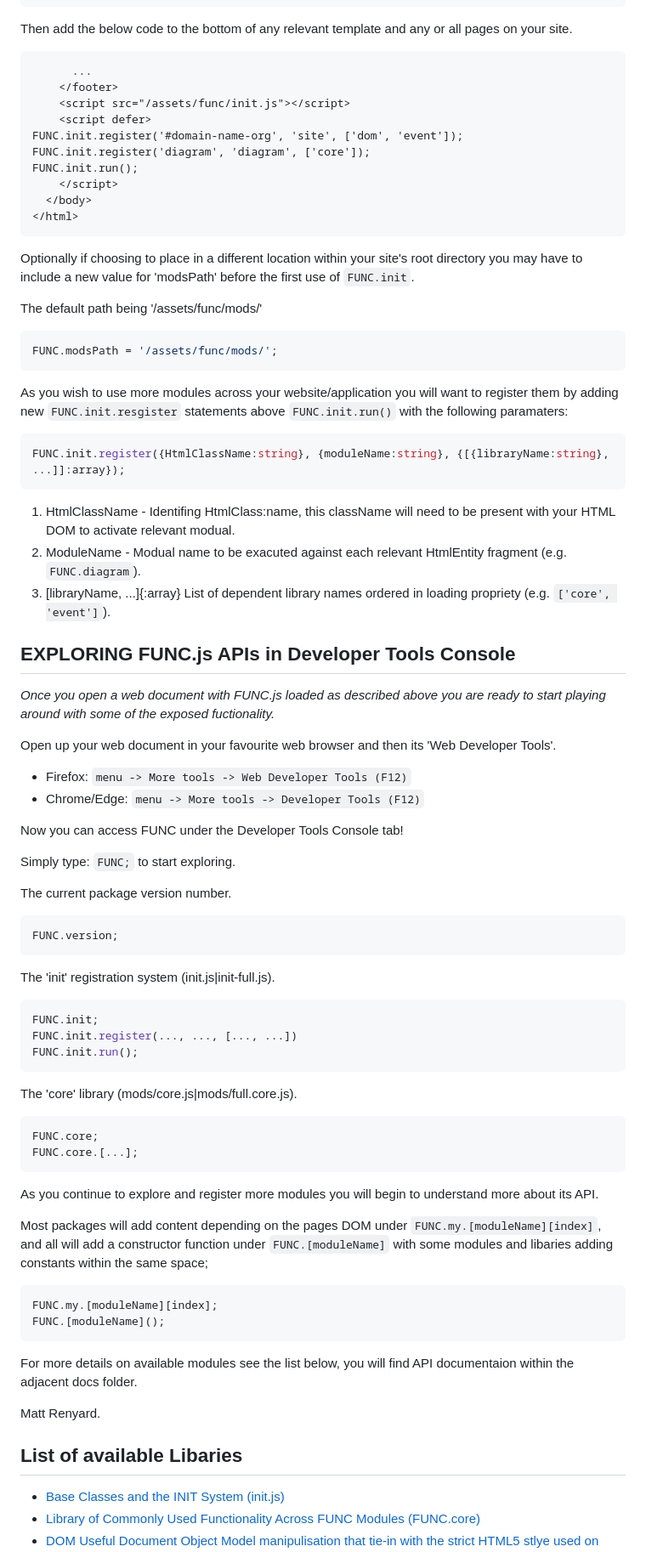
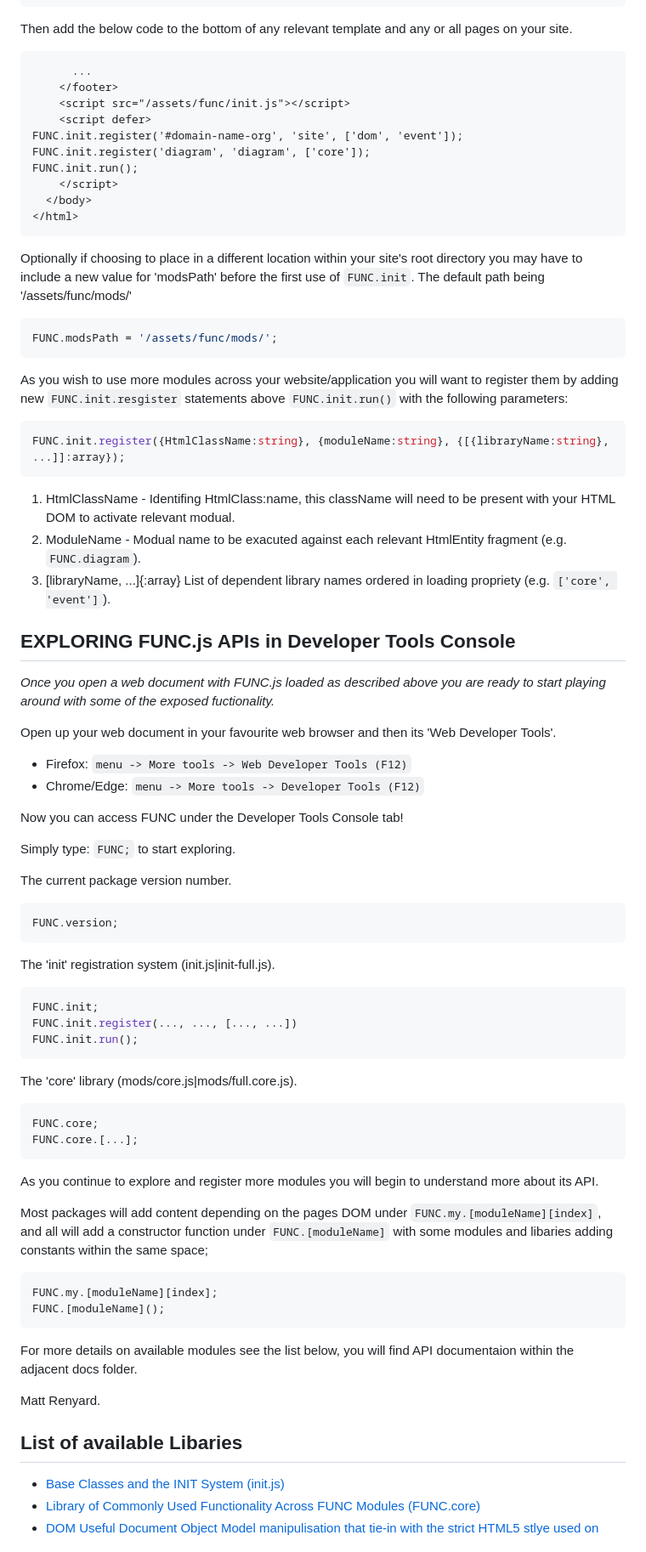
Before and after one commit to mrenyard/FUNC.js, a Markdown page: README.md, the part around one of its changes. Shown at 85% size. GitHub-like rendering.

Commit message:
Clean up README

````diff
--- a/README.md
+++ b/README.md
@@ -34,8 +30,8 @@ within an 'assets' folder.
   |     +-- media
   --- ramp.ini        (local initialization file)
 ```
-Then add the below code to the bottom of any relevant
-template and any or all pages on your site.
+
+Then add the below code to the bottom of any relevant template and any or all pages on your site.
 
 ```html
       ...
@@ -49,37 +45,28 @@ FUNC.init.run();
   </body>
 </html>
 ```
-Optionally if choosing to place in a different location
-within your site's root directory you may have to include
-a new value for 'modsPath' before the first use of
-`FUNC.init`.
 
-The default path being '/assets/func/mods/'
+Optionally if choosing to place in a different location within your site's root directory you may have to include a new value for 'modsPath' before the first use of `FUNC.init`. The default path being '/assets/func/mods/'
+
 ```javascript
 FUNC.modsPath = '/assets/func/mods/';
 ```
 
-As you wish to use more modules across your website/application
-you will want to register them by adding new `FUNC.init.resgister`
-statements above `FUNC.init.run()` with the following paramaters:
+As you wish to use more modules across your website/application you will want to register them by adding new `FUNC.init.resgister` statements above `FUNC.init.run()` with the following parameters:
+
 ```javascript
 FUNC.init.register({HtmlClassName:string}, {moduleName:string}, {[{libraryName:string}, ...]]:array});
 ```
-1. HtmlClassName - Identifing HtmlClass:name, this className will
-need to be present with your HTML DOM to activate relevant modual.
-2. ModuleName - Modual name to be exacuted against each
-relevant HtmlEntity fragment (e.g. `FUNC.diagram`).
-3. [libraryName, ...]{:array} List of dependent library names ordered
-in loading propriety (e.g. `['core', 'event']`).
 
+1. HtmlClassName - Identifing HtmlClass:name, this className will need to be present with your HTML DOM to activate relevant modual.
+2. ModuleName - Modual name to be exacuted against each relevant HtmlEntity fragment (e.g. `FUNC.diagram`).
+3. [libraryName, ...]{:array} List of dependent library names ordered in loading propriety (e.g. `['core', 'event']`).
 
 ## EXPLORING FUNC.js APIs in Developer Tools Console
-*Once you open a web document with FUNC.js loaded
-as described above you are ready to start playing
-around with some of the exposed fuctionality.*
 
-Open up your web document in your favourite web browser
-and then its 'Web Developer Tools'.
+*Once you open a web document with FUNC.js loaded as described above you are ready to start playing around with some of the exposed fuctionality.*
+
+Open up your web document in your favourite web browser and then its 'Web Developer Tools'.
 
 - Firefox:     `menu -> More tools -> Web Developer Tools (F12)`
 - Chrome/Edge: `menu -> More tools -> Developer Tools (F12)`
@@ -89,11 +76,13 @@ Now you can access FUNC under the Developer Tools Console tab!
 Simply type: `FUNC;` to start exploring.
 
 The current package version number.
+
 ```javascript
 FUNC.version;
 ```
 
 The 'init' registration system (init.js|init-full.js).
+
 ```javascript
 FUNC.init;
 FUNC.init.register(..., ..., [..., ...])
@@ -101,30 +90,27 @@ FUNC.init.run();
 ```
 
 The 'core' library (mods/core.js|mods/full.core.js).
+
 ```javascript
 FUNC.core;
 FUNC.core.[...];
 ```
-As you continue to explore and register more modules
-you will begin to understand more about its API.
 
-Most packages will add content depending on the
-pages DOM under `FUNC.my.[moduleName][index]`,
-and all will add a constructor function under
-`FUNC.[moduleName]` with some modules and
-libaries adding constants within the same space;
+As you continue to explore and register more modules you will begin to understand more about its API.
+
+Most packages will add content depending on the pages DOM under `FUNC.my.[moduleName][index]`, and all will add a constructor function under `FUNC.[moduleName]` with some modules and libaries adding constants within the same space;
 
 ```javascript
 FUNC.my.[moduleName][index];
 FUNC.[moduleName]();
 ```
 
-For more details on available modules see the list below,
-you will find API documentaion within the adjacent docs folder.
+For more details on available modules see the list below, you will find API documentaion within the adjacent docs folder.
 
 Matt Renyard.
 
 ## List of available Libaries
+
 - [Base Classes and the INIT System (init.js)](docs/init.md)
 - [Library of Commonly Used Functionality Across FUNC Modules (FUNC.core)](docs/core.md)
 - [DOM Useful Document Object Model manipulisation that tie-in with the strict HTML5 stlye used on RAMP (FUNC.dom)](docs/dom.md)
````
Also changed, not shown: other parts of README.md (+9 -12 lines).
